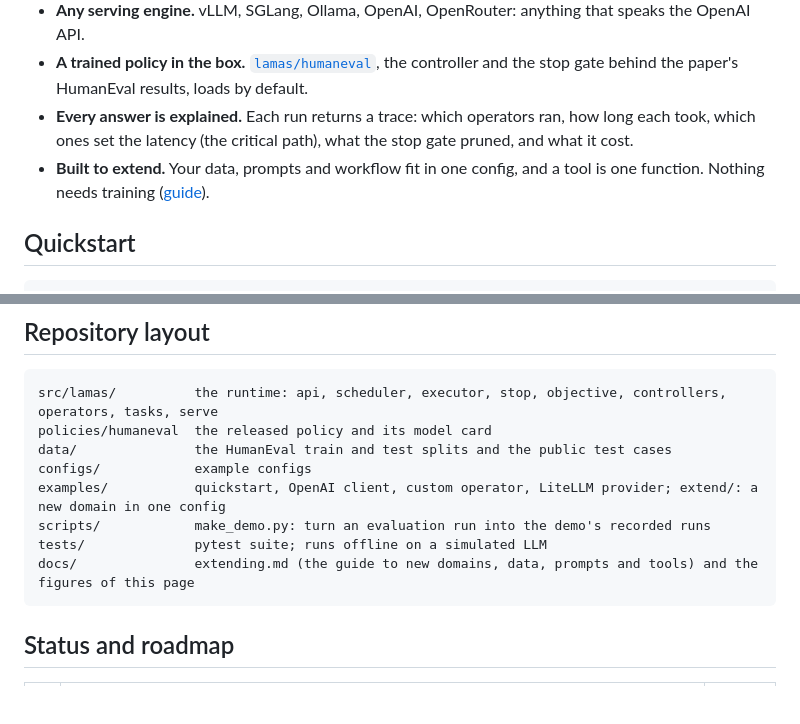
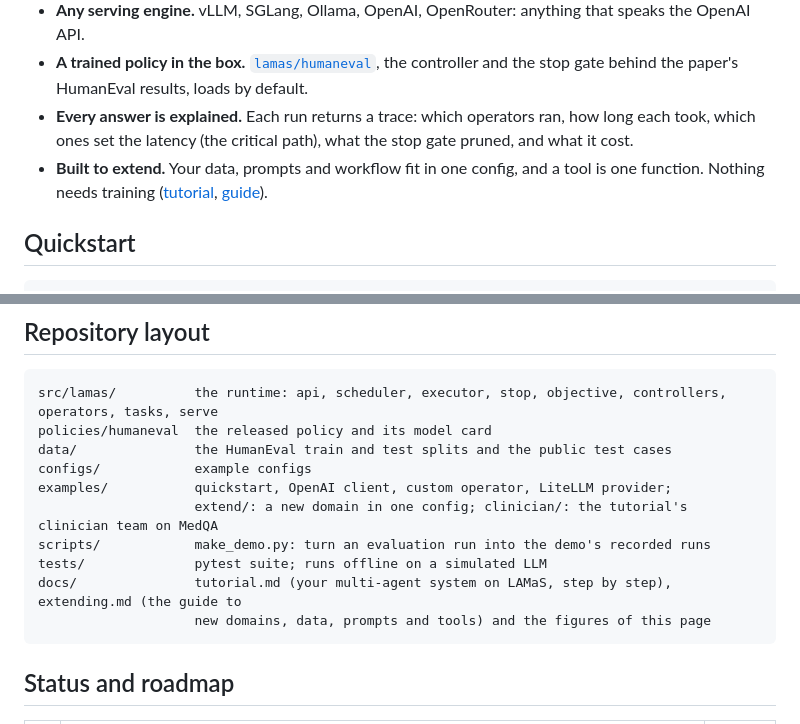
Before and after one commit to loopleap-lab/LAMaS, a Markdown page: README.md, 2 parts joined by grey strips. GitHub-like rendering; blank space fills up the shorter version.

Commit message:
Add a step-by-step tutorial and a README Q&A, with a MedQA clinician example

````diff
--- a/README.md
+++ b/README.md
@@ -49,7 +50,7 @@ This is the open-source package of the paper
 - **Any serving engine.** vLLM, SGLang, Ollama, OpenAI, OpenRouter: anything that speaks the OpenAI API.
 - **A trained policy in the box.** [`lamas/humaneval`](policies/humaneval), the controller and the stop gate behind the paper's HumanEval results, loads by default.
 - **Every answer is explained.** Each run returns a trace: which operators ran, how long each took, which ones set the latency (the critical path), what the stop gate pruned, and what it cost.
-- **Built to extend.** Your data, prompts and workflow fit in one config, and a tool is one function. Nothing needs training ([guide](docs/extending.md)).
+- **Built to extend.** Your data, prompts and workflow fit in one config, and a tool is one function. Nothing needs training ([tutorial](docs/tutorial.md), [guide](docs/extending.md)).
 
 ## Quickstart
 
@@ -225,10 +226,12 @@ src/lamas/          the runtime: api, scheduler, executor, stop, objective, cont
 policies/humaneval  the released policy and its model card
 data/               the HumanEval train and test splits and the public test cases
 configs/            example configs
-examples/           quickstart, OpenAI client, custom operator, LiteLLM provider; extend/: a new domain in one config
+examples/           quickstart, OpenAI client, custom operator, LiteLLM provider;
+                    extend/: a new domain in one config; clinician/: the tutorial's clinician team on MedQA
 scripts/            make_demo.py: turn an evaluation run into the demo's recorded runs
 tests/              pytest suite; runs offline on a simulated LLM
-docs/               extending.md (the guide to new domains, data, prompts and tools) and the figures of this page
+docs/               tutorial.md (your multi-agent system on LAMaS, step by step), extending.md (the guide to
+                    new domains, data, prompts and tools) and the figures of this page
 ```
 
 ## Status and roadmap
````
Also changed, not shown: other parts of README.md (+58 -0 lines), docs/extending.md (+3 -0 lines), docs/tutorial.md (added, +467 -0 lines), docs/assets/clinician-compare.gif (added), 9 other files.
